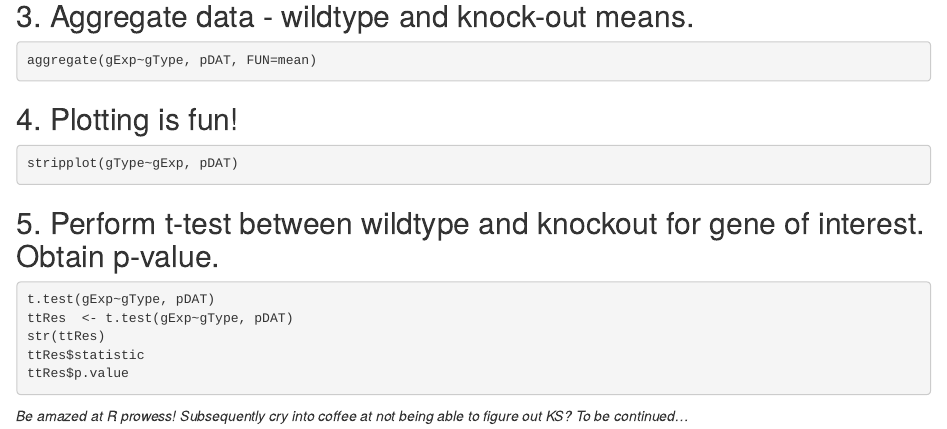
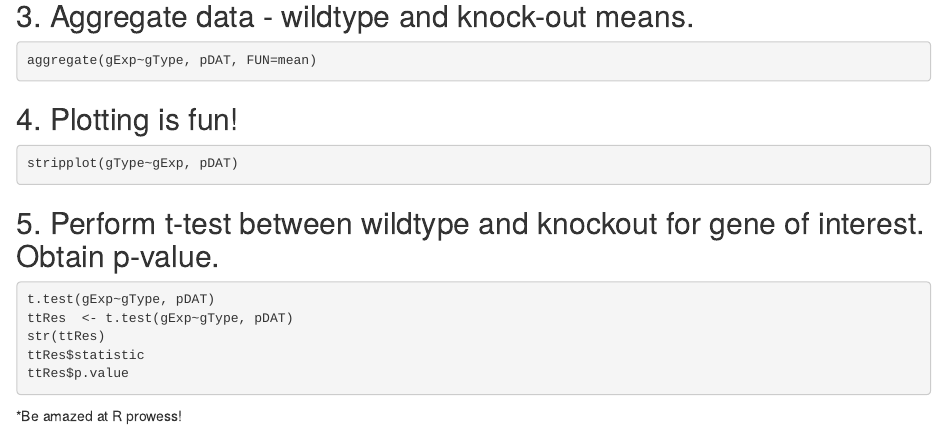
Before and after one commit to eacton/stat540-2014-ACTON-ERICA, an R Markdown document (deaByGtype.Rmd): the page in a window 1100 px wide, from 410 px down. Rendered offline with R 4.5, knitr and Pandoc, with nearby package versions; the code chunks are not run, so their results and figures are left out.

Commit message:
Github test

````diff
--- a/deaByGtype.Rmd
+++ b/deaByGtype.Rmd
@@ -36,4 +36,4 @@ str(ttRes)
 ttRes$statistic
 ttRes$p.value
 ```
-*Be amazed at R prowess!  Subsequently cry into coffee at not being able to figure out KS?  To be continued...*
+*Be amazed at R prowess!
````
